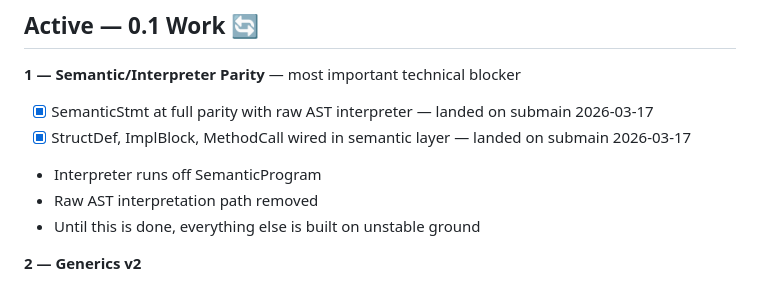
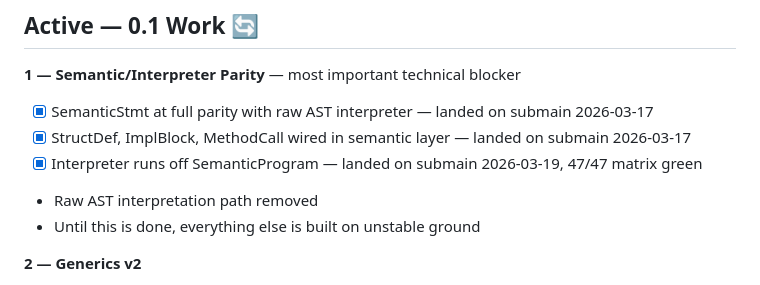
Before and after one commit to COMMENTERTHE9/Cx_lang, a Markdown page: docment/frontend/ROADMAP.md, the part around the change. Drawn GitHub-style.

```diff
--- a/docment/frontend/ROADMAP.md
+++ b/docment/frontend/ROADMAP.md
@@ -101,7 +101,7 @@ These are not features. These are conditions. A long gate list that never closes
 **1 — Semantic/Interpreter Parity** — most important technical blocker
 - [x] SemanticStmt at full parity with raw AST interpreter — landed on submain 2026-03-17
 - [x] StructDef, ImplBlock, MethodCall wired in semantic layer — landed on submain 2026-03-17
-- Interpreter runs off SemanticProgram
+- [x] Interpreter runs off SemanticProgram — landed on submain 2026-03-19, 47/47 matrix green
 - Raw AST interpretation path removed
 - Until this is done, everything else is built on unstable ground
 
```
Also changed, not shown: daily_log/2026-03-19.md (added, +74 -0 lines).
